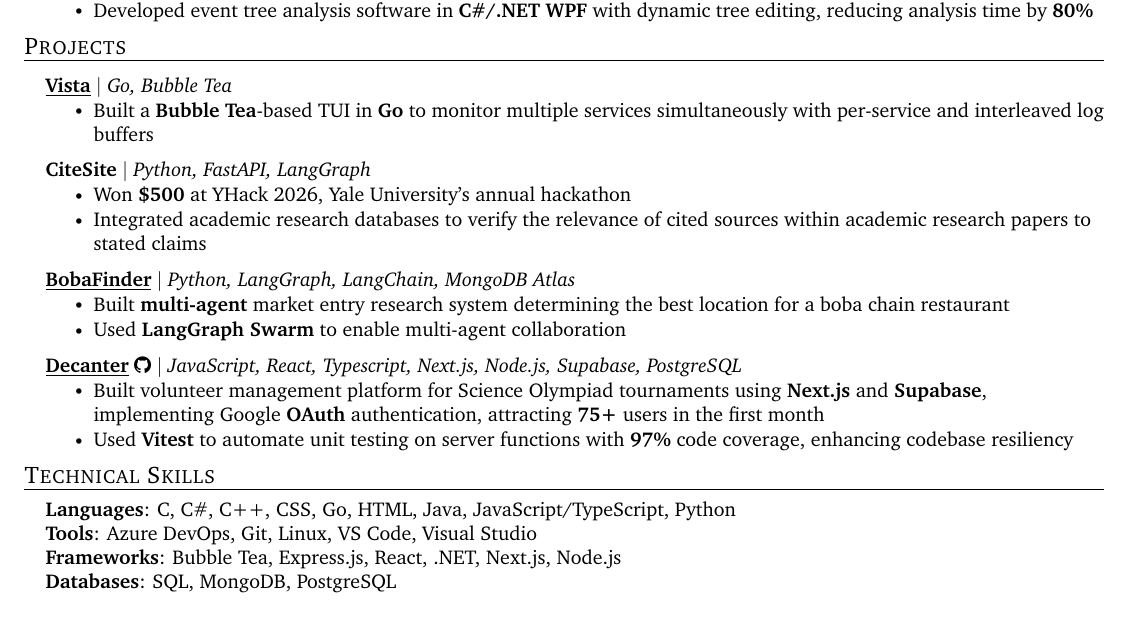
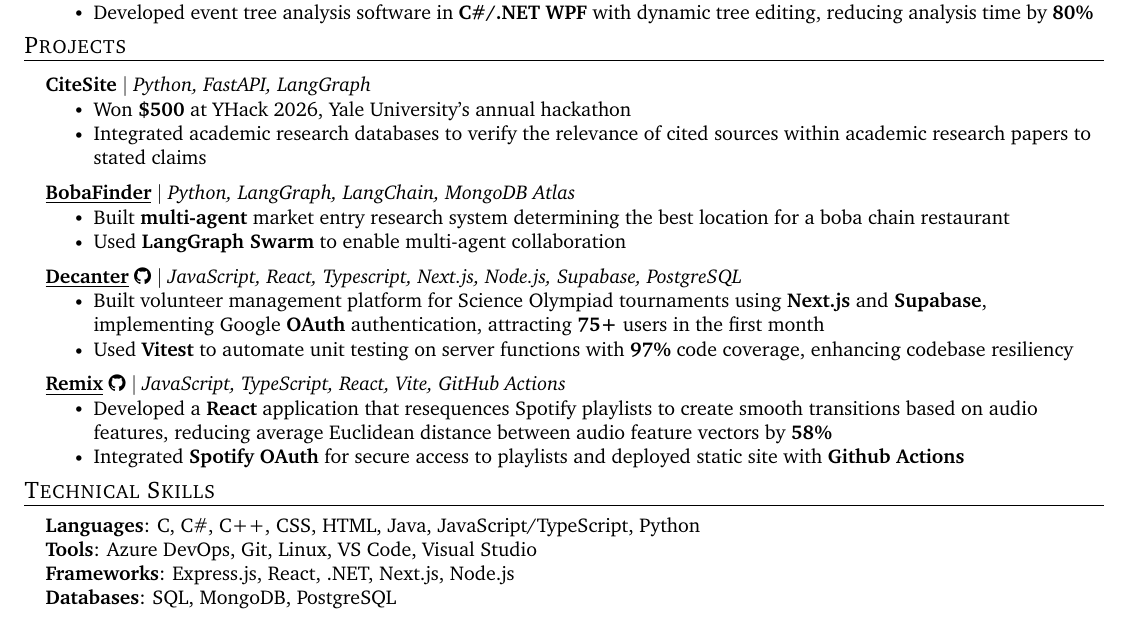
Before and after one commit to kennethliu0/resume, a LaTeX CV (Kenneth_Liu_resume.tex): part of the page, cut so that both start at the same text. Compiled offline with pdfLaTeX.

Commit message:
remove go

```diff
--- a/Kenneth_Liu_resume.tex
+++ b/Kenneth_Liu_resume.tex
@@ -216,11 +216,11 @@
     \resumeSubHeadingListStart
 
 
-      \resumeProjectHeading
-        {\href{https://github.com/kennethliu0/vista}{\underline{\textbf{Vista}}}  $|$ \emph{Go, Bubble Tea}}
-        \resumeItemListStart
-            \resumeItem{Built a \textbf{Bubble Tea}-based TUI in \textbf{Go} to monitor multiple services simultaneously with per-service and interleaved log buffers}
-        \resumeItemListEnd
+      % \resumeProjectHeading
+      %   {\href{https://github.com/kennethliu0/vista}{\underline{\textbf{Vista}}}  $|$ \emph{Go, Bubble Tea}}
+      %   \resumeItemListStart
+      %       \resumeItem{Built a \textbf{Bubble Tea}-based TUI in \textbf{Go} to monitor multiple services simultaneously with per-service and interleaved log buffers}
+      %   \resumeItemListEnd
 
 
        \resumeProjectHeading
@@ -248,12 +248,12 @@
         \resumeItemListEnd
 
       % show for webdev positions
-      % \resumeProjectHeading
-      %   {\href{https://kennethliu.me/remix}{\underline{\textbf{Remix}}} \github{https://github.com/kennethliu0/remix} $|$ \emph{JavaScript, TypeScript, React, Vite, GitHub Actions}}
-      %   \resumeItemListStart
-      %       \resumeItem{Developed a \textbf{React} application that resequences Spotify playlists to create smooth transitions based on audio features, reducing average Euclidean distance between audio feature vectors by \textbf{58\%}}
-      %       \resumeItem{Integrated \textbf{Spotify OAuth} for secure access to playlists and deployed static site with \textbf{Github Actions}}
-      %   \resumeItemListEnd
+      \resumeProjectHeading
+        {\href{https://kennethliu.me/remix}{\underline{\textbf{Remix}}} \github{https://github.com/kennethliu0/remix} $|$ \emph{JavaScript, TypeScript, React, Vite, GitHub Actions}}
+        \resumeItemListStart
+            \resumeItem{Developed a \textbf{React} application that resequences Spotify playlists to create smooth transitions based on audio features, reducing average Euclidean distance between audio feature vectors by \textbf{58\%}}
+            \resumeItem{Integrated \textbf{Spotify OAuth} for secure access to playlists and deployed static site with \textbf{Github Actions}}
+        \resumeItemListEnd
 
 
       % \resumeProjectHeading
@@ -272,9 +272,9 @@
 \section{Technical Skills}
  \begin{itemize}[leftmargin=0.15in, label={}]
     \small{\item{
-     \textbf{Languages}{: C, C\#, C++, CSS, Go, HTML, Java, JavaScript/TypeScript, Python} \\
+     \textbf{Languages}{: C, C\#, C++, CSS, HTML, Java, JavaScript/TypeScript, Python} \\
      \textbf{Tools}{: Azure DevOps, Git, Linux, VS Code, Visual Studio} \\
-     \textbf{Frameworks}{: Bubble Tea, Express.js, React, .NET, Next.js, Node.js} \\
+     \textbf{Frameworks}{: Express.js, React, .NET, Next.js, Node.js} \\
      \textbf{Databases}{: SQL, MongoDB, PostgreSQL}
     }}
  \end{itemize}
```
